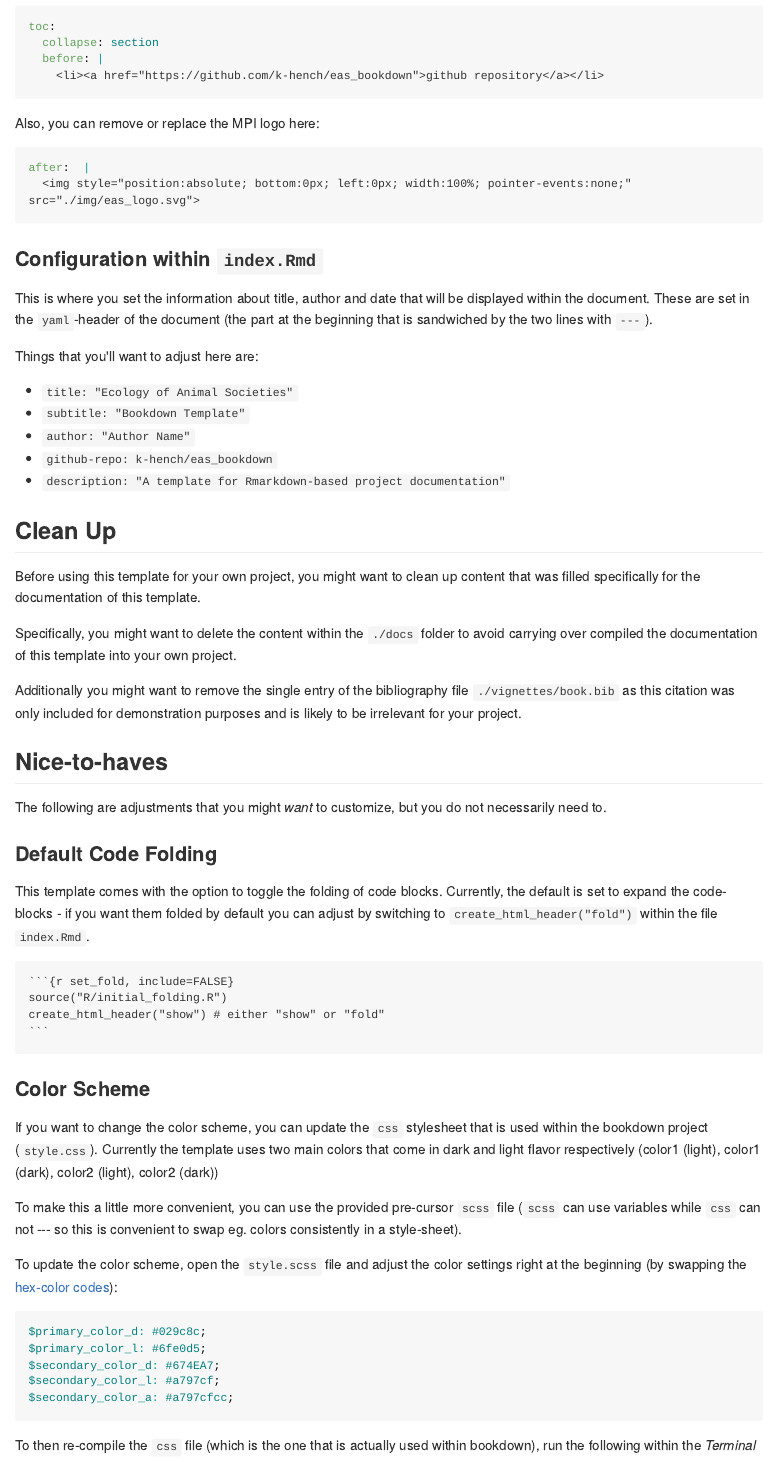
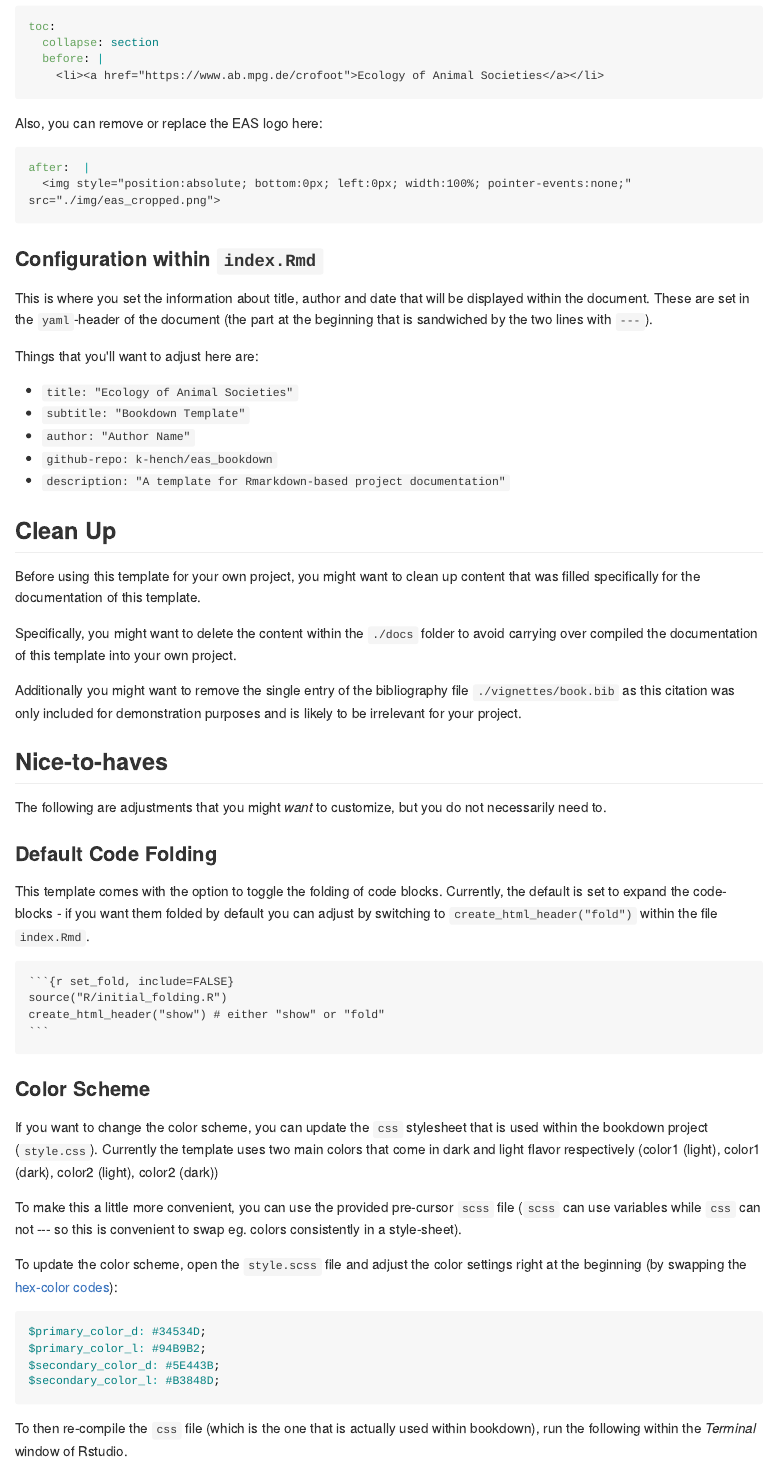
Before and after one commit to k-hench/eas_bookdown, an R Markdown document (vignettes/0_config.Rmd): the page in a window 1100 px wide, from 1050 px down. The pictures show the output file docs/0_config.md that the author committed with the source, drawn offline in the style of GitHub; long lines of code are wrapped.

Commit message:
port MPI -> EAS

````diff
--- a/vignettes/0_config.Rmd
+++ b/vignettes/0_config.Rmd
@@ -52,20 +52,20 @@ repo: https://github.com/k-hench/eas_bookdown
 ### Configuration within `_output.yml`
 
 This is the file that mainly creates the TOC on the left hand side of the document.
-Here, you can adjust the topmost entry (which is currently set to a duplication of the github repo):
+Here, you can adjust the topmost entry (which currently points to the department homepage):
 
 ```yml
 toc:
   collapse: section
   before: |
-    <li><a href="https://github.com/k-hench/eas_bookdown">github repository</a></li>
+    <li><a href="https://www.ab.mpg.de/crofoot">Ecology of Animal Societies</a></li>
 ```
 
-Also, you can remove or replace the MPI logo here:
+Also, you can remove or replace the EAS logo here:
 
 ```yml
 after:  |
-  <img style="position:absolute; bottom:0px; left:0px; width:100%; pointer-events:none;" src="./img/eas_logo.svg">
+  <img style="position:absolute; bottom:0px; left:0px; width:100%; pointer-events:none;" src="./img/eas_cropped.png">
 ```
 
 ### Configuration within `index.Rmd`
--- a/vignettes/_output.yml
+++ b/vignettes/_output.yml
@@ -7,9 +7,9 @@ bookdown::gitbook:
     toc:
       collapse: section
       before: |
-        <li><a href="https://github.com/k-hench/eas_bookdown">github repository</a></li>
+        <li><a href="https://www.ab.mpg.de/crofoot">Ecology of Animal Societies</a></li>
       after:  |
-        <img style="position:absolute; bottom:0px; left:0px; width:100%; pointer-events:none;" src="./img/eas_logo.svg">
+        <img style="position:absolute; bottom:0px; left:0px; width:100%; pointer-events:none;" src="./img/eas_cropped.png">
     sharing:
       facebook: no
       github: yes
--- a/vignettes/style.css
+++ b/vignettes/style.css
@@ -1,30 +1,30 @@
 h1, h2 {
   line-height: 1.3em;
-  color: #674EA7; }
+  color: #B3848D; }
 
 .c1l, .c1d, .c2l, .c2d {
   padding: .2em .4em;
   border-radius: 3pt; }
 
 .c1l {
-  background: #6fe0d5; }
+  background: #94B9B2; }
 
 .c1d {
-  background: #029c8c;
+  background: #34534D;
   color: #ffffffcc; }
 
 .c2l {
-  background: #a797cf; }
+  background: #B3848D; }
 
 .c2d {
-  background: #674EA7;
+  background: #5E443B;
   color: #ffffffcc; }
 
 .book .book-summary ul.summary li a:hover, .book .book-summary ul.summary li.active > a {
-  color: #029c8c !important; }
+  color: #94B9B2 !important; }
 
 .book .book-body .page-wrapper .page-inner section.normal a {
-  color: #029c8c !important; }
+  color: #94B9B2 !important; }
 
 hr {
   height: 1px !important; }
@@ -40,24 +40,24 @@ hr {
 
 .beware {
   background-image: url("img/beware.svg");
-  color: #674EA7;
+  color: #5E443B;
   transition-duration: 0.2s;
-  background-color: #a797cf;
-  border: solid 3px #674EA7; }
+  background-color: #B3848D;
+  border: solid 3px #5E443B; }
 
 .beware code {
-  background: #674EA7 !important;
-  color: #a797cf !important; }
+  background: #5E443B !important;
+  color: #B3848D !important; }
 
 .think {
   background-image: url("img/think.svg");
-  color: #6fe0d5;
-  background-color: #029c8c;
-  border: solid 3px #6fe0d5; }
+  color: #94B9B2;
+  background-color: #34534D;
+  border: solid 3px #94B9B2; }
 
 .think code {
-  background: #6fe0d5 !important;
-  color: #029c8c !important; }
+  background: #94B9B2 !important;
+  color: #34534D !important; }
 
 /* code folding buttons ----------- */
 .button {
@@ -115,7 +115,7 @@ hr {
   color: #000; }
 
 .dropdown-menu a:hover {
-  color: #029c8c; }
+  color: #34534D; }
 
 .checktrue, .demoslider {
   position: relative;
@@ -165,7 +165,7 @@ hr {
   box-shadow: inset 0 0 0.2em 0.02em rgba(0, 0, 0, 0.5); }
 
 input:checked + .checktrue::before {
-  background: #a797cfcc; }
+  background: #B3848D; }
 
 input:checked + .checktrue::after {
   left: 33px; }
--- a/vignettes/style.scss
+++ b/vignettes/style.scss
@@ -1,12 +1,11 @@
-$primary_color_d: #029c8c;
-$primary_color_l: #6fe0d5;
-$secondary_color_d: #674EA7;
-$secondary_color_l: #a797cf;
-$secondary_color_a: #a797cfcc;
+$primary_color_d: #34534D;
+$primary_color_l: #94B9B2;
+$secondary_color_d: #5E443B;
+$secondary_color_l: #B3848D;
 
 h1, h2 {
   line-height: 1.3em;
-  color: $secondary_color_d;
+  color: $secondary_color_l;
 }
 
 .c1l, .c1d, .c2l, .c2d {
@@ -20,11 +19,11 @@ h1, h2 {
 .c2d { background: $secondary_color_d; color: #ffffffcc; }
 
 .book .book-summary ul.summary li a:hover, .book .book-summary ul.summary li.active > a {
-  color: $primary_color_d !important;
+  color: $primary_color_l !important;
 }
 
 .book .book-body .page-wrapper .page-inner section.normal a {
-  color: $primary_color_d !important;
+  color: $primary_color_l !important;
 }
 
 // ruler at page bottom
@@ -180,7 +179,7 @@ hr {
 }
 
 input:checked + .checktrue::before {
-  background: $secondary_color_a;
+  background: $secondary_color_l;
 }
 
 input:checked + .checktrue::after {
````
Also changed, not shown: docs/0_config.md, docs/search_index.json, vignettes/img/eas_cropped.png (added), vignettes/img/favicon.png (added), vignettes/0_config.Rmd (9 more changed lines), 11 other files.
